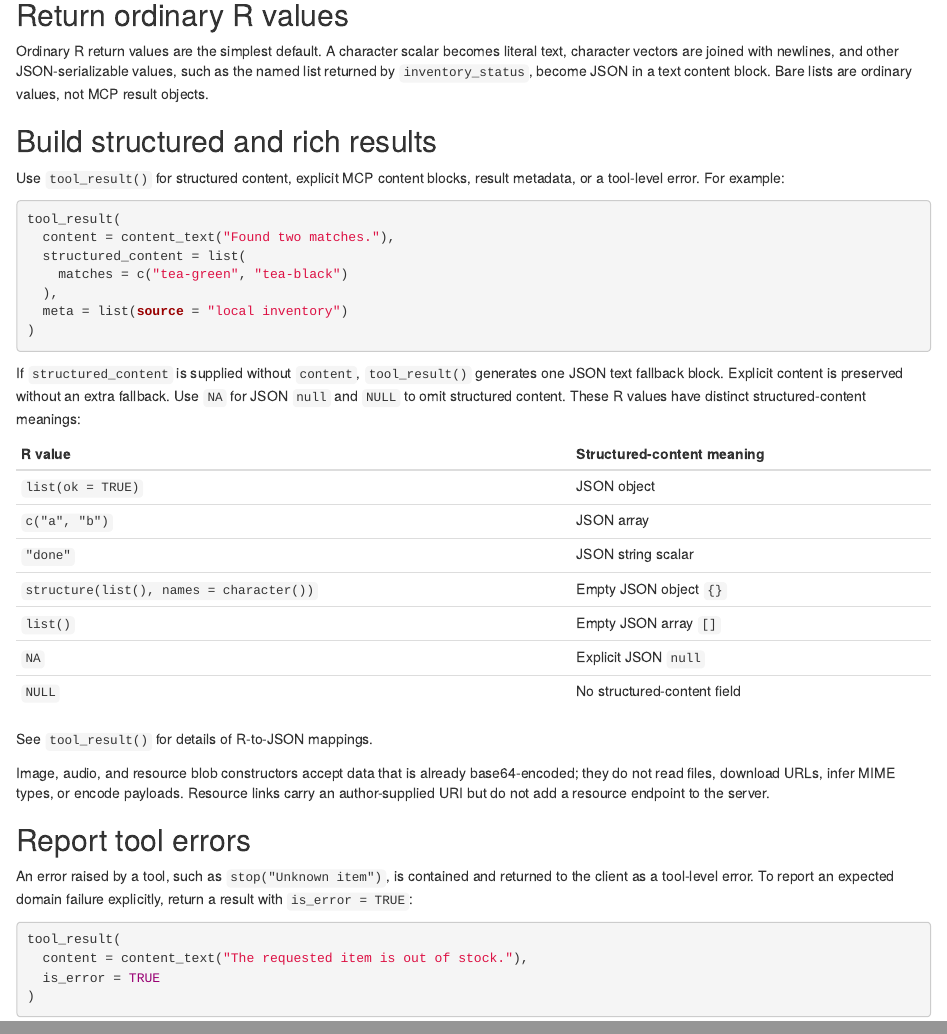
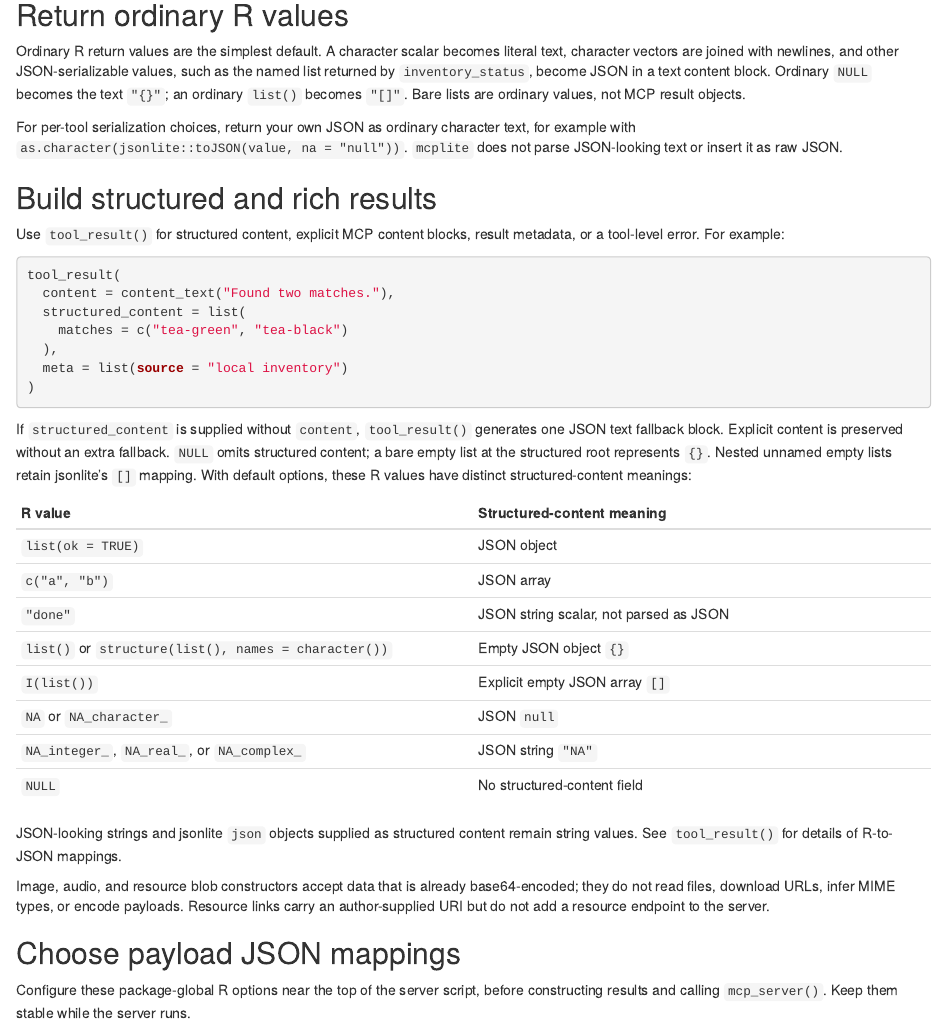
Before and after one commit to tosidata/mcplite, an R Markdown document (vignettes/mcplite.Rmd): the page in a window 1100 px wide, from 1640 px down, and a second part further down, joined at a grey line. Rendered offline with R 4.5, knitr and Pandoc, with nearby package versions; some code elsewhere in the file could not run offline.

Commit message:
feat: add configurable payload JSON options and update structured content handling
- Introduce package-global options for payload JSON encoding:
  - `mcplite.json.null`, `mcplite.json.na`, and `mcplite.json.auto_unbox`
- Restore empty structured-root lists as JSON objects (`{}`)
- Remove unreleased scalar-NA coercion in favor of jsonlite's class-specific mappings
- Update documentation and vignettes to describe new payload options and mappings
- Add comprehensive tests for payload option effects and structured content serialization
- Ensure protocol fields and metadata retain fixed encoding regardless of payload settings

```diff
--- a/R/protocol.R
+++ b/R/protocol.R
@@ -75,6 +75,25 @@
     result = result,
     error = error
   ))
+}
+
+to_json_response <- function(response) {
+  if (!("structuredContent" %in% names(response[["result"]]))) {
+    return(to_json(response))
+  }
+
+  # Compose only this JSON-RPC boundary. All members are freshly serialized;
+  # verbatim handling never traverses the original response or user values.
+  fragments <- lapply(names(response), function(name) {
+    if (identical(name, "result")) {
+      tool_result_to_json(response[[name]])
+    } else {
+      to_json(response[[name]])
+    }
+  })
+  names(fragments) <- names(response)
+
+  toJSON(fragments, auto_unbox = TRUE, null = "null", json_verbatim = TRUE)
 }
 
 jsonrpc_parse_error <- function() {
--- a/R/tool_adapter.R
+++ b/R/tool_adapter.R
@@ -384,7 +384,7 @@
   }
 
   tryCatch(
-    to_json(value),
+    to_payload_json(value),
     error = function(cnd) {
       stop(
         sprintf(
@@ -502,7 +502,7 @@
   emit_structured_content <- !is.null(result$structured_content) &&
     (identical(projection, "any-json-value") ||
       (identical(projection, "object-value") &&
-        startsWith(to_json(result$structured_content), "{")))
+        startsWith(to_payload_json(result$structured_content), "{")))
   if (emit_structured_content) {
     # Single-bracket replacement preserves zero-length object/array values.
     out["structuredContent"] <- list(result$structured_content)
@@ -514,8 +514,23 @@
 
   # Force serialization while the tools/call error boundary can still convert
   # failures into a normal MCP tool-call error result.
-  to_json(out)
+  tool_result_to_json(out)
   out
+}
+
+tool_result_to_json <- function(result) {
+  # Only structuredContent uses author-selected mappings. Each member of this
+  # fresh, shallow list is serializer output, never an incoming JSON fragment.
+  fragments <- lapply(names(result), function(name) {
+    if (identical(name, "structuredContent")) {
+      to_payload_json(result[[name]])
+    } else {
+      to_json(result[[name]])
+    }
+  })
+  names(fragments) <- names(result)
+
+  toJSON(fragments, auto_unbox = TRUE, null = "null", json_verbatim = TRUE)
 }
 
 as_tool_call_response <- function(id, result, context) {
--- a/R/tool_result.R
+++ b/R/tool_result.R
@@ -63,7 +102,7 @@
 
   if (content_was_missing) {
     content <- if (!is.null(structured_content)) {
-      list(content_text(as.character(to_json(structured_content))))
+      list(content_text(as.character(to_payload_json(structured_content))))
     } else {
       list()
     }
@@ -283,19 +322,24 @@
     return(NULL)
   }
 
-  # Logical NA encodes as null without changing nested numeric NA mappings.
-  if (
-    is.atomic(x) &&
-      !is.object(x) &&
-      is.null(dim(x)) &&
-      length(x) == 1L &&
-      is.na(x) &&
-      !is.nan(x)
-  ) {
-    x <- NA
+  # The published bare empty structured root is an object. Nested lists and
+  # explicit serializer representations retain their jsonlite mappings.
+  if (identical(x, list())) {
+    x <- named_list()
   }
 
-  check_json_serializable(x, "structured_content")
+  tryCatch(
+    to_payload_json(x),
+    error = function(cnd) {
+      stop(
+        sprintf(
+          "`structured_content` must be JSON serializable: %s",
+          conditionMessage(cnd)
+        ),
+        call. = FALSE
+      )
+    }
+  )
   x
 }
 
--- a/R/transport_stdio.R
+++ b/R/transport_stdio.R
@@ -21,7 +21,7 @@
     state <- handled$state
 
     if (!is.null(handled$response)) {
-      nanonext::write_stdout(to_json(handled$response))
+      nanonext::write_stdout(to_json_response(handled$response))
     }
 
     client <- nanonext::recv_aio(reader_socket, mode = "string", cv = cv)
--- a/R/utils.R
+++ b/R/utils.R
@@ -30,6 +30,21 @@
 #' @importFrom jsonlite toJSON
 to_json <- function(x) {
   toJSON(x, auto_unbox = TRUE, null = "null")
+}
+
+to_payload_json <- function(x) {
+  args <- list(
+    x = x,
+    auto_unbox = getOption("mcplite.json.auto_unbox", TRUE),
+    null = getOption("mcplite.json.null", "null")
+  )
+  # Omission preserves class-specific defaults; explicit na = NULL does not.
+  na <- getOption("mcplite.json.na")
+  if (!is.null(na)) {
+    args$na <- na
+  }
+
+  do.call(toJSON, args)
 }
 
 is_scalar_character <- function(x) {
--- a/vignettes/mcplite.Rmd
+++ b/vignettes/mcplite.Rmd
@@ -112,8 +112,13 @@
 Ordinary R return values are the simplest default. A character scalar becomes
 literal text, character vectors are joined with newlines, and other
 JSON-serializable values, such as the named list returned by
-`inventory_status`, become JSON in a text content block. Bare lists are ordinary
+`inventory_status`, become JSON in a text content block. Ordinary `NULL` becomes
+the text `"{}"`; an ordinary `list()` becomes `"[]"`. Bare lists are ordinary
 values, not MCP result objects.
+
+For per-tool serialization choices, return your own JSON as ordinary character
+text, for example with `as.character(jsonlite::toJSON(value, na = "null"))`.
+`mcplite` does not parse JSON-looking text or insert it as raw JSON.
 
 ## Build structured and rich results
 
@@ -132,22 +137,38 @@
 
 If `structured_content` is supplied without `content`, `tool_result()` generates
 one JSON text fallback block. Explicit content is preserved without an extra
-fallback. Use `NA` for JSON `null` and `NULL` to omit structured content. These R
-values have distinct structured-content meanings:
+fallback. `NULL` omits structured content; a bare empty list at the structured
+root represents `{}`. Nested unnamed empty lists retain jsonlite's `[]`
+mapping. With default options, these R values have distinct structured-content
+meanings:
 
 | R value | Structured-content meaning |
 |---|---|
 | `list(ok = TRUE)` | JSON object |
 | `c("a", "b")` | JSON array |
-| `"done"` | JSON string scalar |
-| `structure(list(), names = character())` | Empty JSON object `{}` |
-| `list()` | Empty JSON array `[]` |
-| `NA` | Explicit JSON `null` |
+| `"done"` | JSON string scalar, not parsed as JSON |
+| `list()` or `structure(list(), names = character())` | Empty JSON object `{}` |
+| `I(list())` | Explicit empty JSON array `[]` |
+| `NA` or `NA_character_` | JSON `null` |
+| `NA_integer_`, `NA_real_`, or `NA_complex_` | JSON string `"NA"` |
 | `NULL` | No structured-content field |
 
-See `tool_result()` for details of R-to-JSON mappings.
+JSON-looking strings and jsonlite `json` objects supplied as structured content
+remain string values. See `tool_result()` for details of R-to-JSON mappings.
 
 Image, audio, and resource blob constructors accept data that is already
 base64-encoded; they do not read files, download URLs, infer MIME types, or
 encode payloads. Resource links carry an author-supplied URI but do not add a
 resource endpoint to the server.
+
+## Choose payload JSON mappings
+
+Configure these package-global R options near the top of the server script,
+before constructing results and calling `mcp_server()`. Keep them stable while
+the server runs.
+
+| Option | Default | Supported choices |
+|---|---|---|
+| `mcplite.json.null` | `"null"` | `"null"` or `"list"`: encode named payload `NULL` fields as `null` or `{}`; fields remain present |
+| `mcplite.json.na` | Unset | Omit jsonlite's `na` argument, or select `"null"` or `"string"` |
+| `mcplite.json.auto_unbox` | `TRUE` | `TRUE` or `FALSE`: automatically unbox singleton payload vectors or keep them as arrays |
```
Also changed, not shown: NEWS.md (+6 -3 lines), R/tool.R (+4 -1 lines), R/tool_result.R (63 more changed lines), vignettes/mcplite.Rmd (30 more changed lines), 6 other files.
